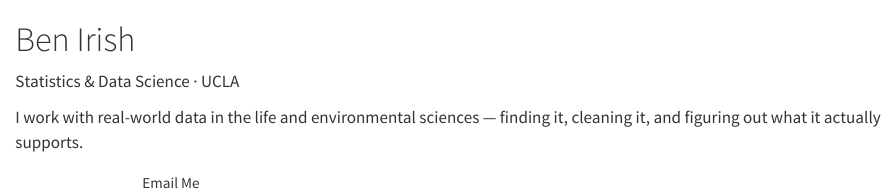
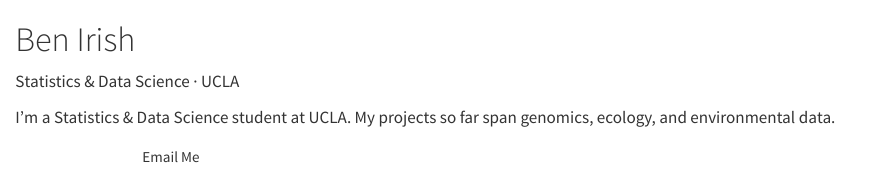
Before and after one commit to benirish-data/benirish-data.github.io, a Quarto document (index.qmd): the page in a window 1100 px wide, from its top. Rendered offline with R 4.5, knitr and Pandoc in place of Quarto, with nearby package versions.

Commit message:
Update home page text

```diff
--- a/index.qmd
+++ b/index.qmd
@@ -7,7 +7,7 @@ page-layout: full
 # Ben Irish
 [Statistics & Data Science · UCLA]{.tagline}
 
-I work with real-world data in the life and environmental sciences — finding it, cleaning it, and figuring out what it actually supports.
+I'm a Statistics & Data Science student at UCLA. My projects so far span genomics, ecology, and environmental data.
 
 [View Projects](projects.qmd){.btn style="background-color: var(--accent); color: white; border-radius: 3px; padding: 0.55rem 1.3rem; display: inline-block; vertical-align: middle; border: 1px solid var(--accent);"} [Email Me](mailto:benirish25@g.ucla.edu){.btn style="background-color: transparent; color: var(--accent); border-radius: 3px; padding: 0.55rem 1.3rem; display: inline-block; vertical-align: middle; border: 1px solid var(--accent);"}
 :::
```
Also changed, not shown: docs/search.json, 2 other files.
